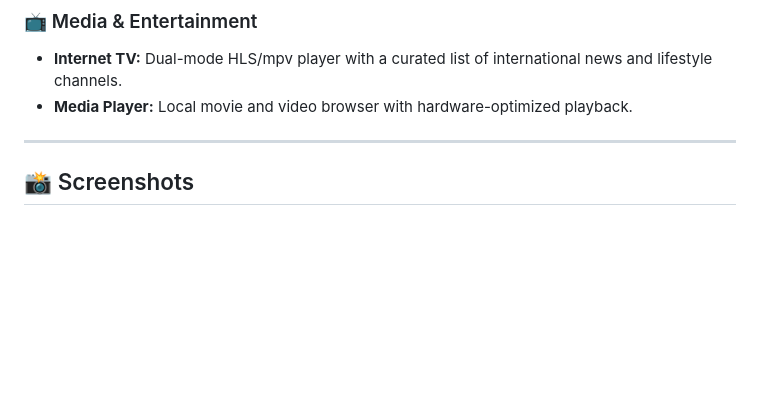
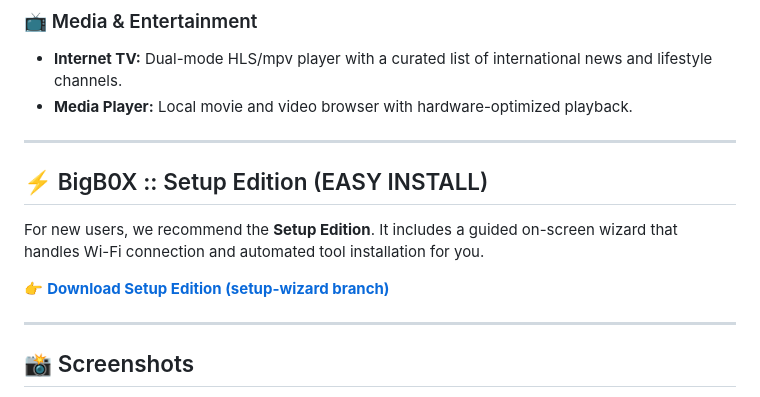
Before and after one commit to darkLabz001/bigbox, a Markdown page: README.md, the part around the change. Drawn GitHub-style; blank space fills up the shorter version.

Commit message:
docs: add Setup Edition section to main README

```diff
--- a/README.md
+++ b/README.md
@@ -29,6 +29,13 @@ BigB0X is a self-contained, gamepad-driven tactical firmware designed for the **
 ### 📺 Media & Entertainment
 *   **Internet TV:** Dual-mode HLS/mpv player with a curated list of international news and lifestyle channels.
 *   **Media Player:** Local movie and video browser with hardware-optimized playback.
+
+---
+
+## ⚡ BigB0X :: Setup Edition (EASY INSTALL)
+For new users, we recommend the **Setup Edition**. It includes a guided on-screen wizard that handles Wi-Fi connection and automated tool installation for you.
+
+👉 **[Download Setup Edition (setup-wizard branch)](https://github.com/darkLabz001/bigbox/tree/setup-wizard)**
 
 ---
 
```
